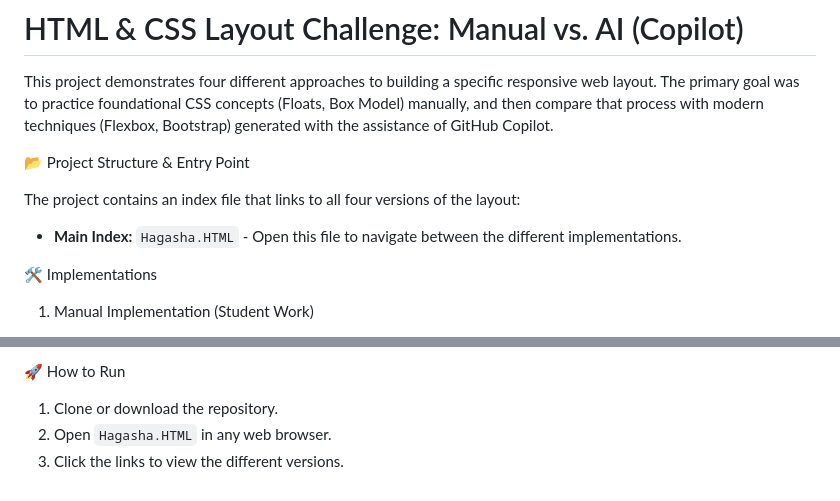
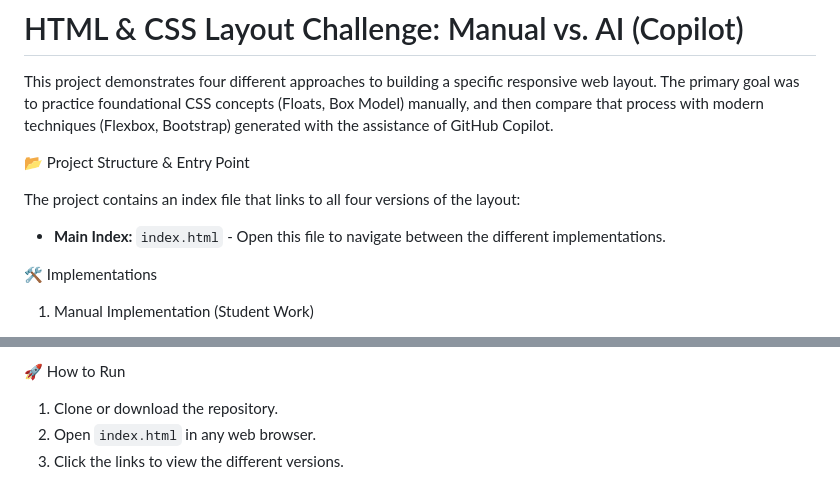
Before and after one commit to itamaro2/Matala-2-, a Markdown page: README.md, 2 parts joined by grey strips. Rendered like a GitHub page.

Commit message:
Revise README with updated links and project structure
Updated project details and corrected file references in the README.

```diff
--- a/README.md
+++ b/README.md
@@ -9,7 +9,7 @@ This project demonstrates four different approaches to building a specific respo
 
 The project contains an index file that links to all four versions of the layout:
 
-* **Main Index:** `Hagasha.HTML` - Open this file to navigate between the different implementations.
+* **Main Index:** `index.html` - Open this file to navigate between the different implementations.
 
 🛠️ Implementations
 
@@ -55,5 +55,5 @@ The project contains an index file that links to all four versions of the layout
 
 🚀 How to Run
 1.  Clone or download the repository.
-2.  Open `Hagasha.HTML` in any web browser.
+2.  Open `index.html` in any web browser.
 3.  Click the links to view the different versions.
```
